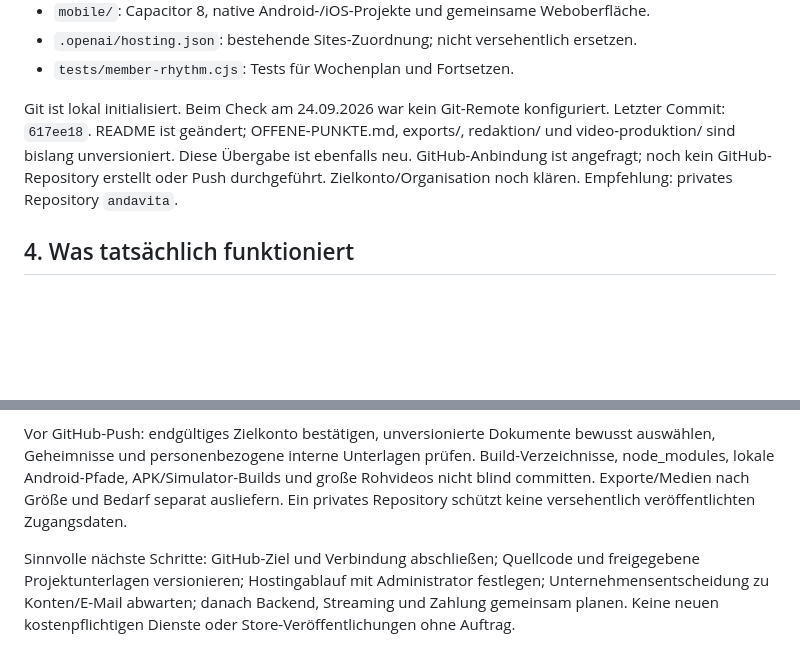
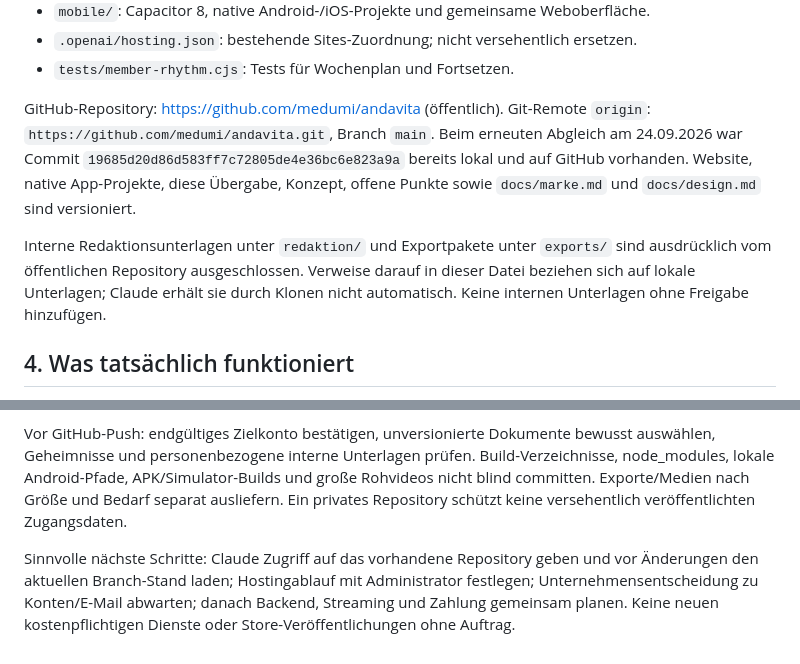
Before and after one commit to medumi/andavita, a Markdown page: CLAUDE-UEBERGABE.md, 2 parts joined by grey strips. GitHub-like rendering; blank space fills up the shorter version.

Commit message:
Update Claude handoff with verified GitHub repository status

```diff
--- a/CLAUDE-UEBERGABE.md
+++ b/CLAUDE-UEBERGABE.md
@@ -32,7 +32,9 @@ Lokaler Projektordner: `/Users/micha/ChatGPT/andavita`.
 - `.openai/hosting.json`: bestehende Sites-Zuordnung; nicht versehentlich ersetzen.
 - `tests/member-rhythm.cjs`: Tests für Wochenplan und Fortsetzen.
 
-Git ist lokal initialisiert. Beim Check am 24.09.2026 war kein Git-Remote konfiguriert. Letzter Commit: `617ee18`. README ist geändert; OFFENE-PUNKTE.md, exports/, redaktion/ und video-produktion/ sind bislang unversioniert. Diese Übergabe ist ebenfalls neu. GitHub-Anbindung ist angefragt; noch kein GitHub-Repository erstellt oder Push durchgeführt. Zielkonto/Organisation noch klären. Empfehlung: privates Repository `andavita`.
+GitHub-Repository: https://github.com/medumi/andavita (öffentlich). Git-Remote `origin`: `https://github.com/medumi/andavita.git`, Branch `main`. Beim erneuten Abgleich am 24.09.2026 war Commit `19685d20d86d583ff7c72805de4e36bc6e823a9a` bereits lokal und auf GitHub vorhanden. Website, native App-Projekte, diese Übergabe, Konzept, offene Punkte sowie `docs/marke.md` und `docs/design.md` sind versioniert.
+
+Interne Redaktionsunterlagen unter `redaktion/` und Exportpakete unter `exports/` sind ausdrücklich vom öffentlichen Repository ausgeschlossen. Verweise darauf in dieser Datei beziehen sich auf lokale Unterlagen; Claude erhält sie durch Klonen nicht automatisch. Keine internen Unterlagen ohne Freigabe hinzufügen.
 
 ## 4. Was tatsächlich funktioniert
 
@@ -133,4 +135,4 @@ Mobile: Node >=22, in mobile/ `npm ci`, `npm run sync`, danach `npm run android:
 
 Vor GitHub-Push: endgültiges Zielkonto bestätigen, unversionierte Dokumente bewusst auswählen, Geheimnisse und personenbezogene interne Unterlagen prüfen. Build-Verzeichnisse, node_modules, lokale Android-Pfade, APK/Simulator-Builds und große Rohvideos nicht blind committen. Exporte/Medien nach Größe und Bedarf separat ausliefern. Ein privates Repository schützt keine versehentlich veröffentlichten Zugangsdaten.
 
-Sinnvolle nächste Schritte: GitHub-Ziel und Verbindung abschließen; Quellcode und freigegebene Projektunterlagen versionieren; Hostingablauf mit Administrator festlegen; Unternehmensentscheidung zu Konten/E-Mail abwarten; danach Backend, Streaming und Zahlung gemeinsam planen. Keine neuen kostenpflichtigen Dienste oder Store-Veröffentlichungen ohne Auftrag.
+Sinnvolle nächste Schritte: Claude Zugriff auf das vorhandene Repository geben und vor Änderungen den aktuellen Branch-Stand laden; Hostingablauf mit Administrator festlegen; Unternehmensentscheidung zu Konten/E-Mail abwarten; danach Backend, Streaming und Zahlung gemeinsam planen. Keine neuen kostenpflichtigen Dienste oder Store-Veröffentlichungen ohne Auftrag.
```
